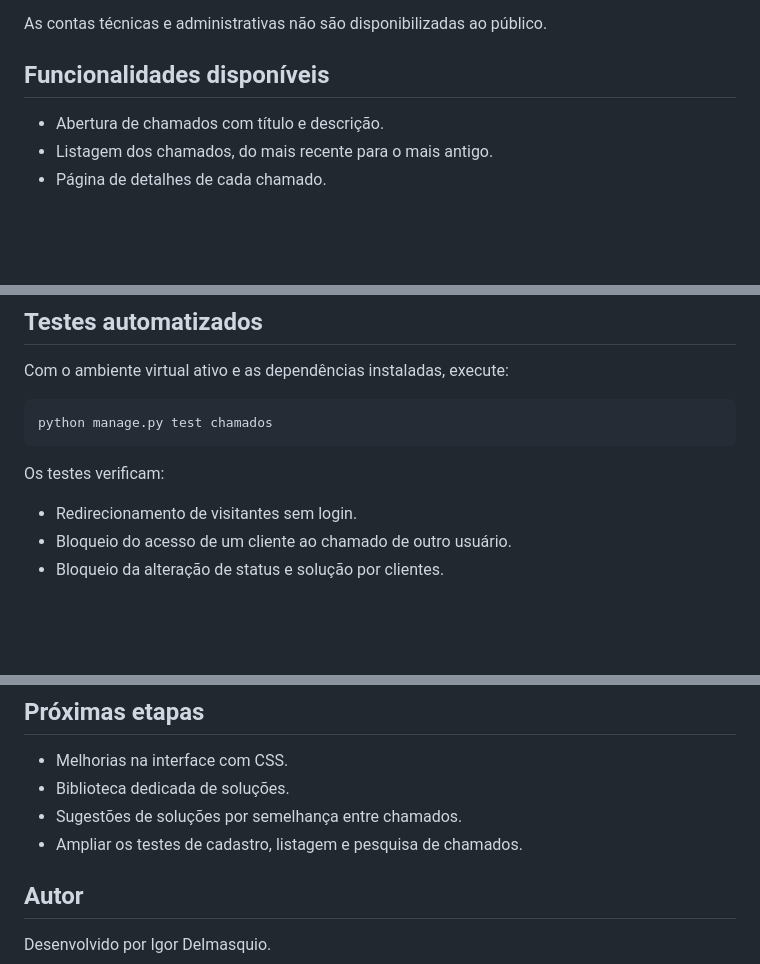
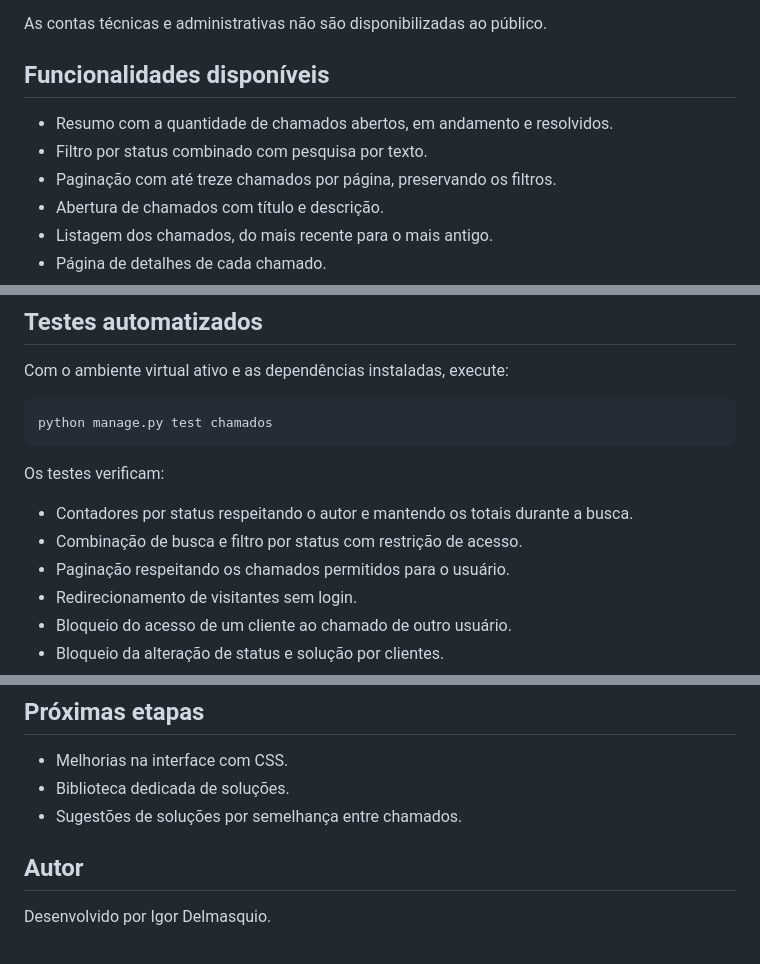
Before and after one commit to JazzyJeff6/resolvedesk, a Markdown page: README.md, 3 parts joined by grey strips. Drawn GitHub-style; blank space fills up the shorter version.

Commit message:
Documenta resumo, filtros e paginacao de chamados

```diff
--- a/README.md
+++ b/README.md
@@ -28,6 +28,9 @@ ao público.
 
 ## Funcionalidades disponíveis
 
+- Resumo com a quantidade de chamados abertos, em andamento e resolvidos.
+- Filtro por status combinado com pesquisa por texto.
+- Paginação com até treze chamados por página, preservando os filtros.
 - Abertura de chamados com título e descrição.
 - Listagem dos chamados, do mais recente para o mais antigo.
 - Página de detalhes de cada chamado.
@@ -162,6 +165,9 @@ python manage.py test chamados
 
 Os testes verificam:
 
+- Contadores por status respeitando o autor e mantendo os totais durante a busca.
+- Combinação de busca e filtro por status com restrição de acesso.
+- Paginação respeitando os chamados permitidos para o usuário.
 - Redirecionamento de visitantes sem login.
 - Bloqueio do acesso de um cliente ao chamado de outro usuário.
 - Bloqueio da alteração de status e solução por clientes.
@@ -179,7 +185,6 @@ do banco de desenvolvimento.
 - Melhorias na interface com CSS.
 - Biblioteca dedicada de soluções.
 - Sugestões de soluções por semelhança entre chamados.
-- Ampliar os testes de cadastro, listagem e pesquisa de chamados.
 
 ## Autor
 
```
Also changed, not shown: other parts of README.md (+1 -1 lines).
